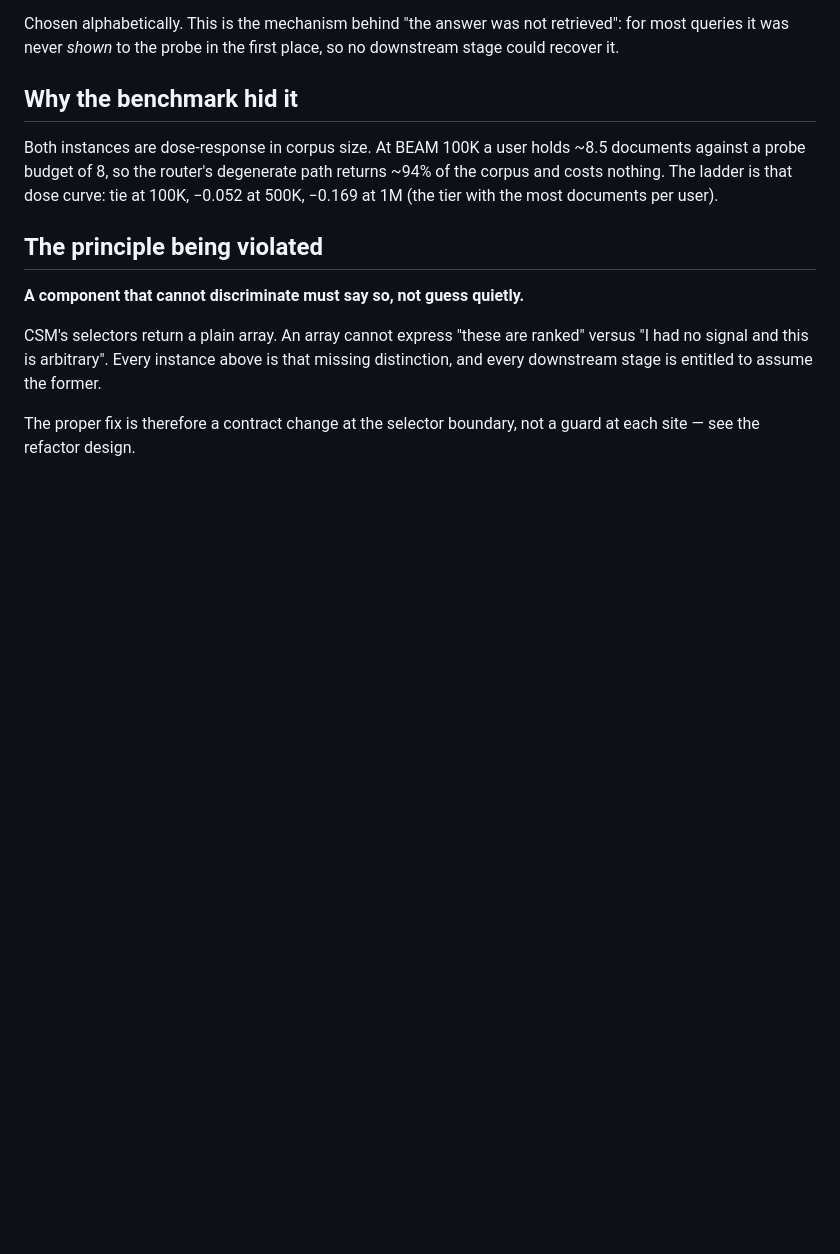
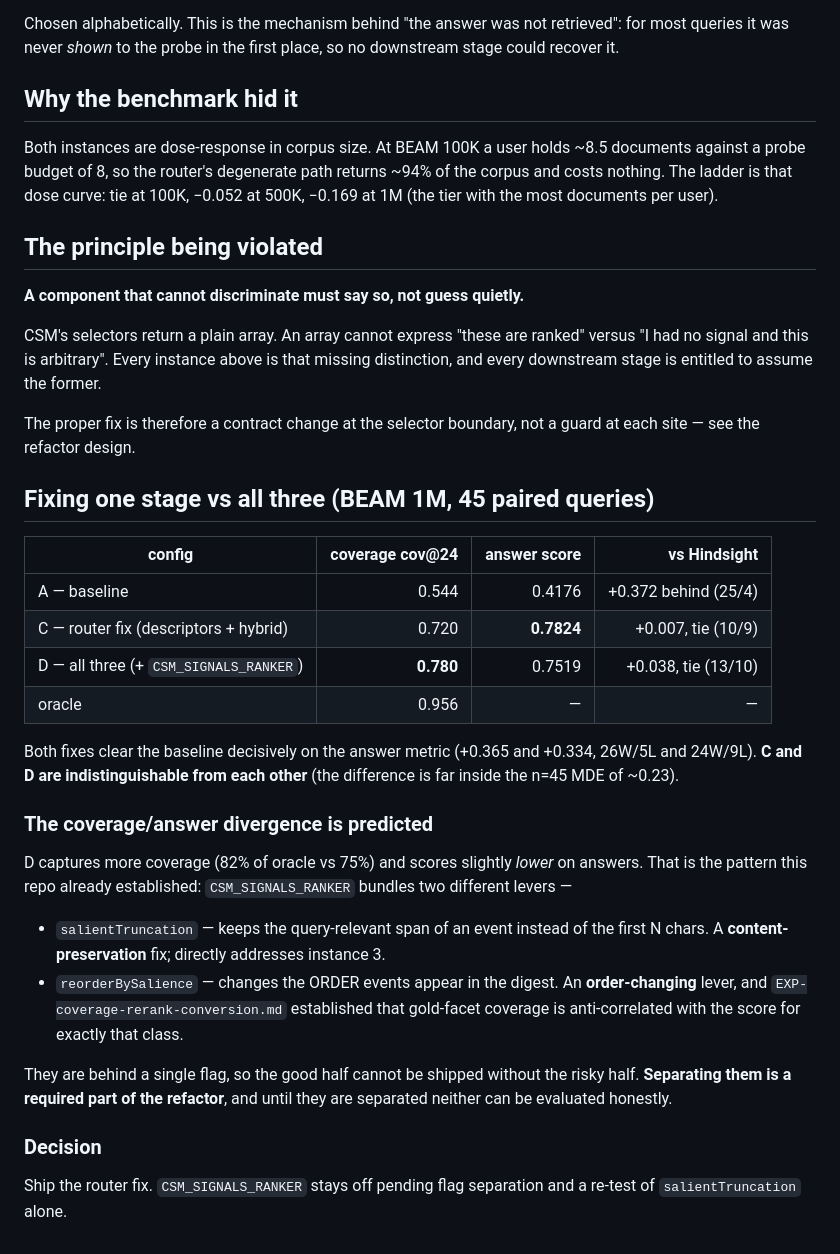
Before and after one commit to muhamadjawdatsalemalakoum/context-swarm-memory, a Markdown page: docs/experiments/EXP-silent-degeneration-class.md, the part around the change. Drawn GitHub-style; blank space fills up the shorter version.

Commit message:
Fixing all three stages beats coverage but not answers; the signals flag conflates two levers
BEAM 1M, 45 paired queries:

  config                          cov@24   answer   vs Hindsight
  A baseline                       0.544   0.4176   +0.372 behind (25/4)
  C router fix (desc+hybrid)       0.720   0.7824   +0.007 tie (10/9)
  D all three (+SIGNALS_RANKER)    0.780   0.7519   +0.038 tie (13/10)
  oracle                           0.956

Both clear the baseline decisively on the answer metric (+0.365 and +0.334,
26W/5L and 24W/9L) and are indistinguishable from each other -- the gap is
far inside the n=45 MDE of ~0.23.

D captures more coverage (82% of oracle vs 75%) and scores slightly lower on
answers. That divergence is predicted, not surprising: CSM_SIGNALS_RANKER
bundles salientTruncation (a content-preservation fix that directly addresses
instance 3 of the bug class) with reorderBySalience (an ORDER-changing lever,
and EXP-coverage-rerank-conversion established that gold-facet coverage is
anti-correlated with the score for exactly that class).

Because they share one flag, the good half cannot ship without the risky
half, and neither can be evaluated honestly. Separating them is a required
part of the refactor.

Decision: ship the router fix; CSM_SIGNALS_RANKER stays off pending flag
separation and a re-test of salientTruncation alone.

```diff
--- a/docs/experiments/EXP-silent-degeneration-class.md
+++ b/docs/experiments/EXP-silent-degeneration-class.md
@@ -120,3 +120,39 @@ missing distinction, and every downstream stage is entitled to assume the former
 
 The proper fix is therefore a contract change at the selector boundary, not a
 guard at each site — see the refactor design.
+
+
+## Fixing one stage vs all three (BEAM 1M, 45 paired queries)
+
+| config | coverage cov@24 | answer score | vs Hindsight |
+|---|---:|---:|---:|
+| A — baseline | 0.544 | 0.4176 | +0.372 behind (25/4) |
+| C — router fix (descriptors + hybrid) | 0.720 | **0.7824** | +0.007, tie (10/9) |
+| D — all three (+ `CSM_SIGNALS_RANKER`) | **0.780** | 0.7519 | +0.038, tie (13/10) |
+| oracle | 0.956 | — | — |
+
+Both fixes clear the baseline decisively on the answer metric (+0.365 and
++0.334, 26W/5L and 24W/9L). **C and D are indistinguishable from each other**
+(the difference is far inside the n=45 MDE of ~0.23).
+
+### The coverage/answer divergence is predicted
+
+D captures more coverage (82% of oracle vs 75%) and scores slightly *lower* on
+answers. That is the pattern this repo already established: `CSM_SIGNALS_RANKER`
+bundles two different levers —
+
+- `salientTruncation` — keeps the query-relevant span of an event instead of the
+  first N chars. A **content-preservation** fix; directly addresses instance 3.
+- `reorderBySalience` — changes the ORDER events appear in the digest. An
+  **order-changing** lever, and `EXP-coverage-rerank-conversion.md` established
+  that gold-facet coverage is anti-correlated with the score for exactly that
+  class.
+
+They are behind a single flag, so the good half cannot be shipped without the
+risky half. **Separating them is a required part of the refactor**, and until
+they are separated neither can be evaluated honestly.
+
+### Decision
+
+Ship the router fix. `CSM_SIGNALS_RANKER` stays off pending flag separation and
+a re-test of `salientTruncation` alone.
```
